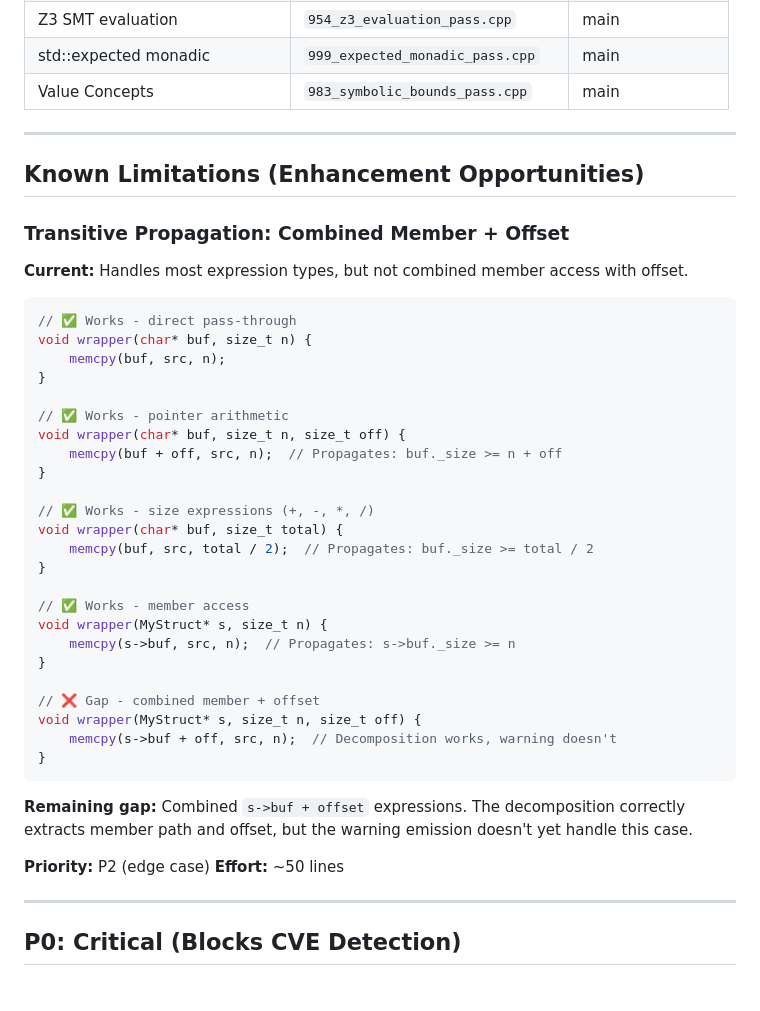
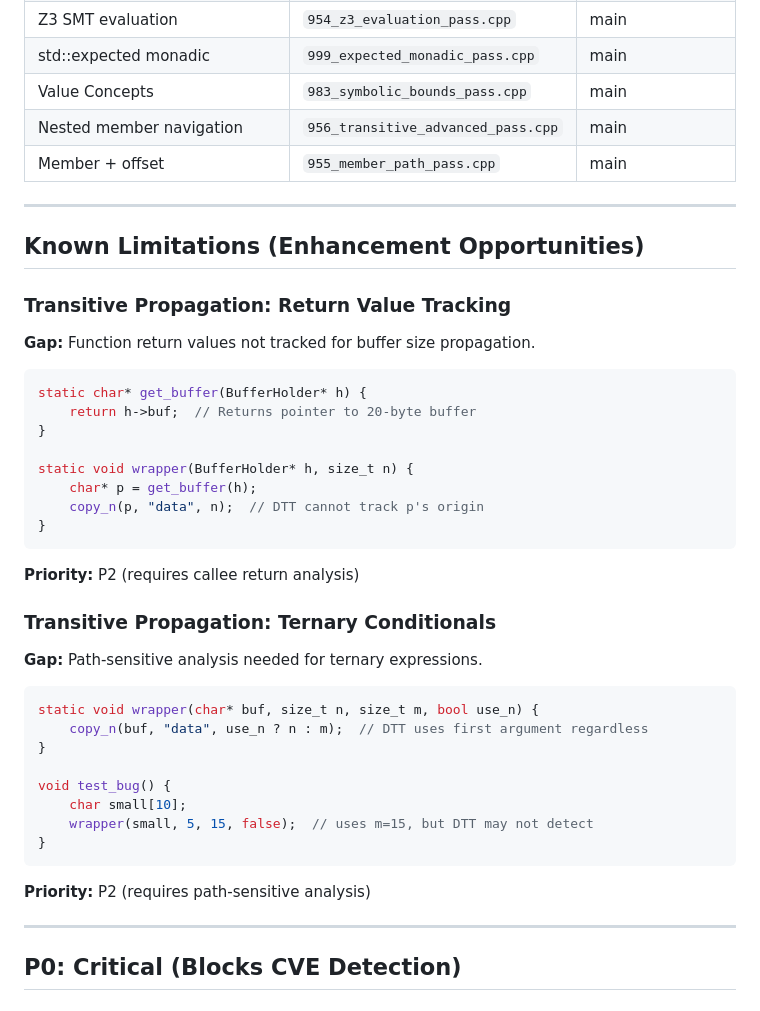
Before and after one commit to adishavit/dtt, a Markdown page: docs/GAP_CLOSURE_PLAN.md, the part around the change. Rendered like a GitHub page.

Commit message:
docs: update gap closure plan with P1 Medium progress
- Mark nested member navigation as closed (956_transitive_advanced_pass)
- Mark member+offset as closed (955_member_path_pass)
- Document remaining gaps: return value tracking, ternary conditionals

Co-Authored-By: Claude Opus 4.5 <noreply@anthropic.com>

````diff
--- a/docs/GAP_CLOSURE_PLAN.md
+++ b/docs/GAP_CLOSURE_PLAN.md
@@ -34,46 +34,46 @@ Consolidated view of all known gaps and implementation plans.
 | Z3 SMT evaluation | `954_z3_evaluation_pass.cpp` | main |
 | std::expected monadic | `999_expected_monadic_pass.cpp` | main |
 | Value Concepts | `983_symbolic_bounds_pass.cpp` | main |
+| Nested member navigation | `956_transitive_advanced_pass.cpp` | main |
+| Member + offset | `955_member_path_pass.cpp` | main |
 
 ---
 
 ## Known Limitations (Enhancement Opportunities)
 
-### Transitive Propagation: Combined Member + Offset
+### Transitive Propagation: Return Value Tracking
 
-**Current:** Handles most expression types, but not combined member access with offset.
+**Gap:** Function return values not tracked for buffer size propagation.
 
 ```cpp
-// ✅ Works - direct pass-through
-void wrapper(char* buf, size_t n) {
-    memcpy(buf, src, n);
+static char* get_buffer(BufferHolder* h) {
+    return h->buf;  // Returns pointer to 20-byte buffer
 }
 
-// ✅ Works - pointer arithmetic
-void wrapper(char* buf, size_t n, size_t off) {
-    memcpy(buf + off, src, n);  // Propagates: buf._size >= n + off
-}
-
-// ✅ Works - size expressions (+, -, *, /)
-void wrapper(char* buf, size_t total) {
-    memcpy(buf, src, total / 2);  // Propagates: buf._size >= total / 2
-}
-
-// ✅ Works - member access
-void wrapper(MyStruct* s, size_t n) {
-    memcpy(s->buf, src, n);  // Propagates: s->buf._size >= n
-}
-
-// ❌ Gap - combined member + offset
-void wrapper(MyStruct* s, size_t n, size_t off) {
-    memcpy(s->buf + off, src, n);  // Decomposition works, warning doesn't
+static void wrapper(BufferHolder* h, size_t n) {
+    char* p = get_buffer(h);
+    copy_n(p, "data", n);  // DTT cannot track p's origin
 }
 ```
 
-**Remaining gap:** Combined `s->buf + offset` expressions. The decomposition correctly extracts member path and offset, but the warning emission doesn't yet handle this case.
+**Priority:** P2 (requires callee return analysis)
 
-**Priority:** P2 (edge case)
-**Effort:** ~50 lines
+### Transitive Propagation: Ternary Conditionals
+
+**Gap:** Path-sensitive analysis needed for ternary expressions.
+
+```cpp
+static void wrapper(char* buf, size_t n, size_t m, bool use_n) {
+    copy_n(buf, "data", use_n ? n : m);  // DTT uses first argument regardless
+}
+
+void test_bug() {
+    char small[10];
+    wrapper(small, 5, 15, false);  // uses m=15, but DTT may not detect
+}
+```
+
+**Priority:** P2 (requires path-sensitive analysis)
 
 ---
 
````
